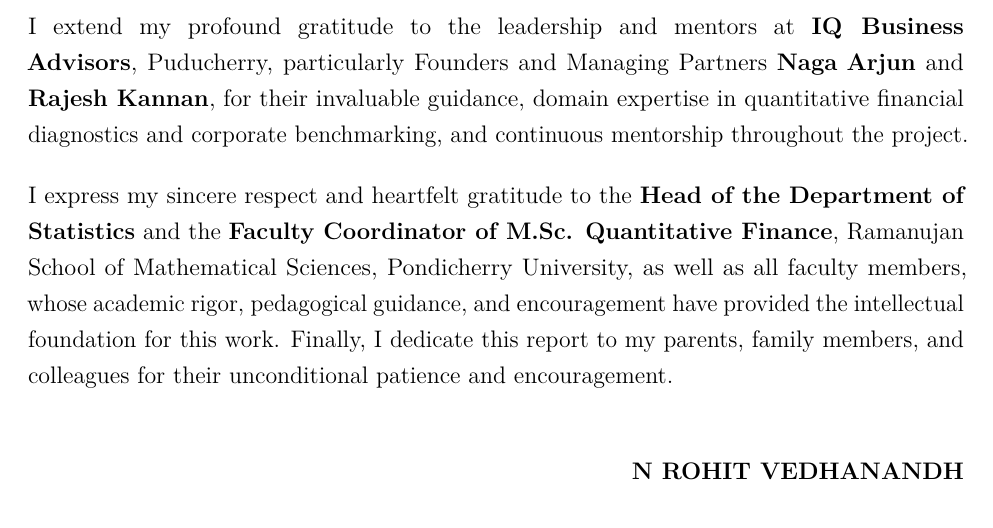
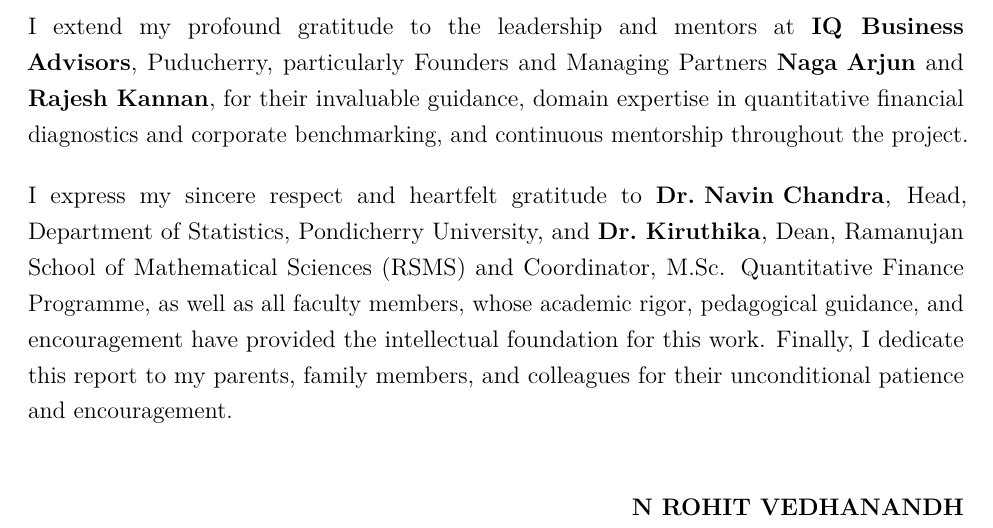
Before and after one commit to hi1r0/finmetrics-PU, a LaTeX thesis (Report/main.tex): part of page 9 of 42, cut so that both start at the same text. Compiled offline with pdfLaTeX.

Commit message:
docs(report): update acknowledgements with Dr. Navin Chandra and Dr. Kiruthika

```diff
--- a/Report/main.tex
+++ b/Report/main.tex
@@ -289,7 +289,7 @@
 \vspace{0.25cm}
 \noindent
 {\sloppy\hyphenpenalty=10000\exhyphenpenalty=10000
-I express my sincere respect and heartfelt gratitude to the \textbf{Head of the Department of Statistics} and the \textbf{Faculty Coordinator of M.Sc. Quantitative Finance}, Ramanujan School of Mathematical Sciences, Pondicherry University, as well as all faculty members, whose academic rigor, pedagogical guidance, and encouragement have provided the intellectual foundation for this work. Finally, I dedicate this report to my parents, family members, and colleagues for their unconditional patience and encouragement.\par}
+I express my sincere respect and heartfelt gratitude to \mbox{\textbf{Dr.~Navin Chandra}}, Head, Department of Statistics, Pondicherry University, and \mbox{\textbf{Dr.~Kiruthika}}, Dean, Ramanujan School of Mathematical Sciences (RSMS) and Coordinator, M.Sc. Quantitative Finance Programme, as well as all faculty members, whose academic rigor, pedagogical guidance, and encouragement have provided the intellectual foundation for this work. Finally, I dedicate this report to my parents, family members, and colleagues for their unconditional patience and encouragement.\par}
 
 \vspace{0.4cm}
 \begin{flushright}
```
Also changed, not shown: 4 other files.
